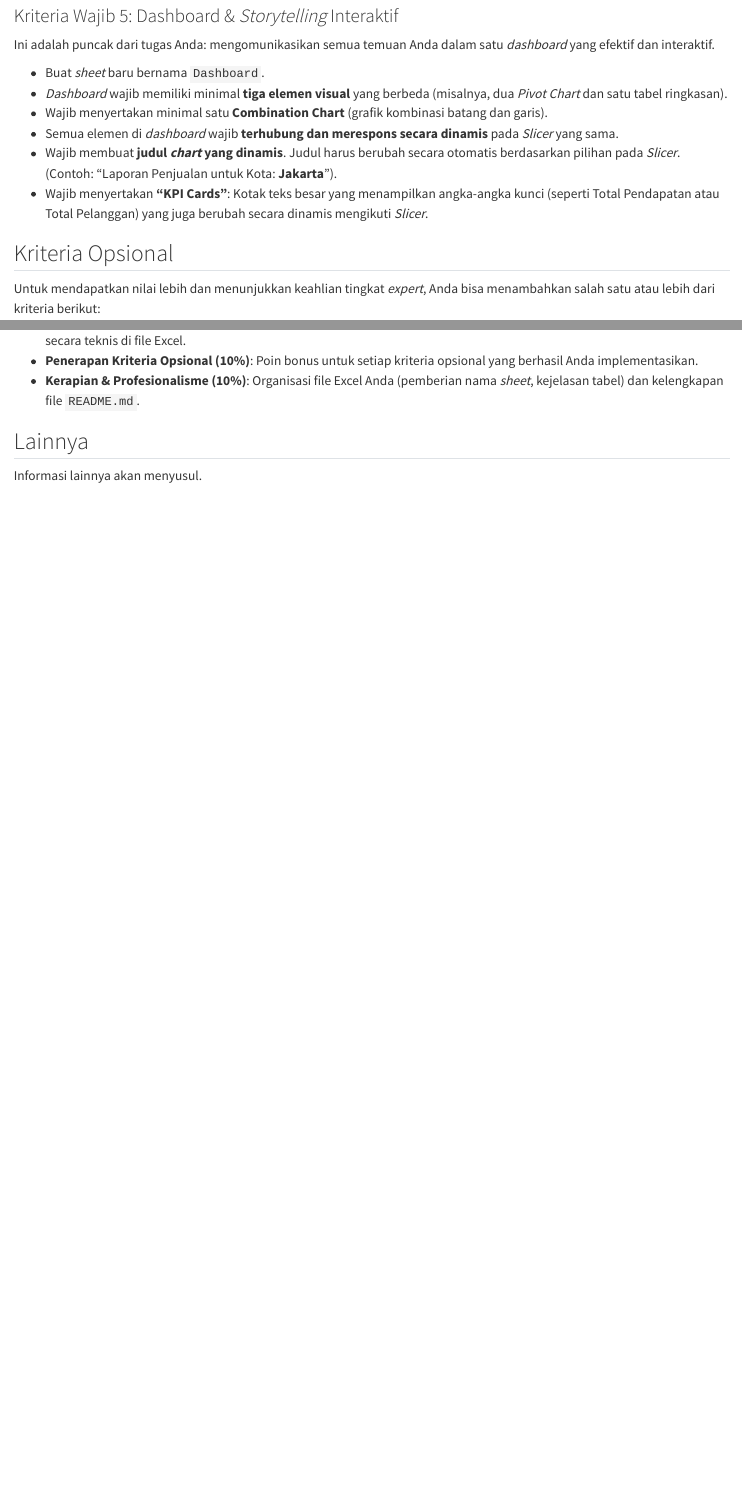
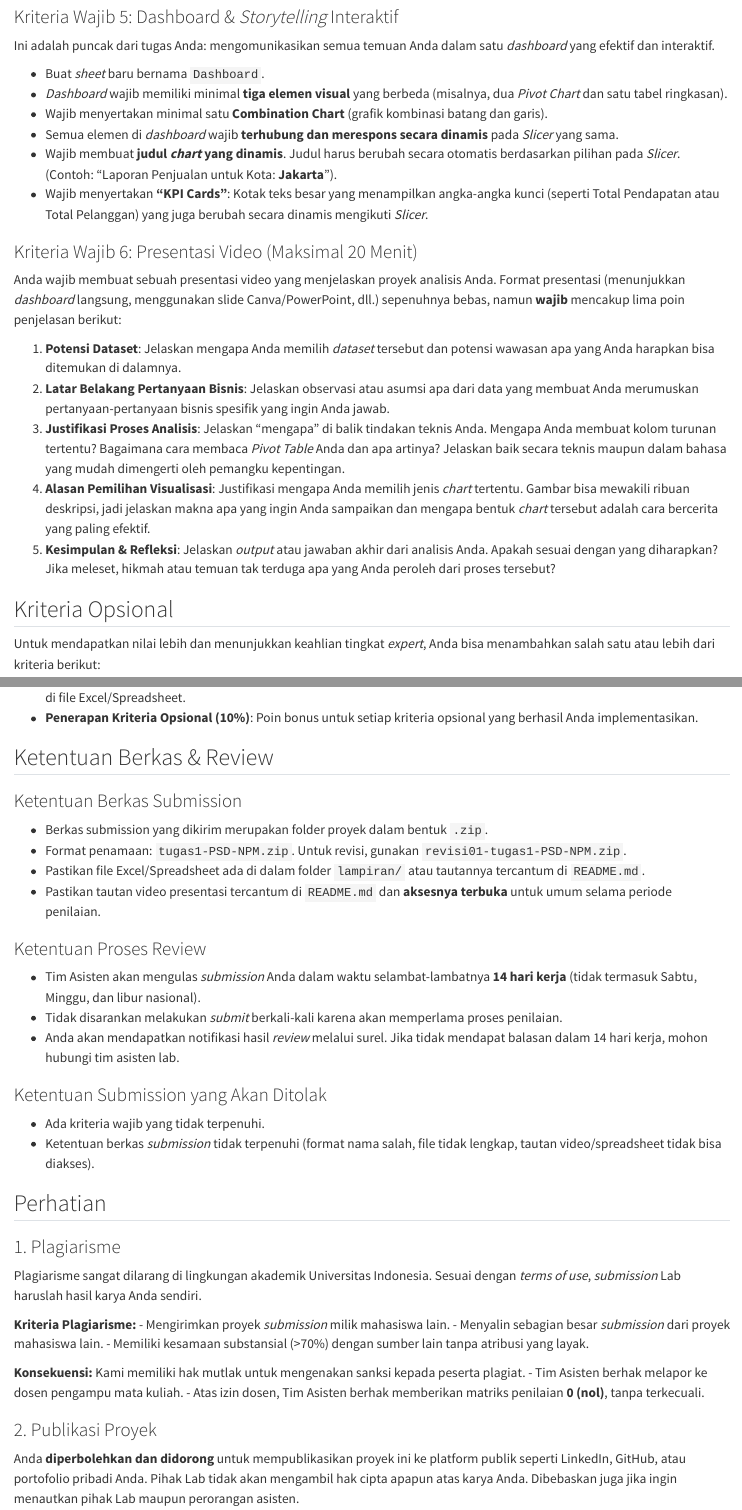
Before and after one commit to aslab-math-ui/modul_2025, a Quarto document (ganjil/pengantar_sains_data/tugas/tugas1.qmd): the page in a window 1100 px wide, from 2620 px down before the commit and from 2520 px down after it, so that both start at the same text, and a second part further down, joined at a grey line. Rendered offline with R 4.5, knitr and Pandoc in place of Quarto, with nearby package versions.

Commit message:
update: tugas 1 psd tambahkan video penyampaian

```diff
--- a/ganjil/pengantar_sains_data/tugas/tugas1.qmd
+++ b/ganjil/pengantar_sains_data/tugas/tugas1.qmd
@@ -118,6 +114,15 @@ Ini adalah puncak dari tugas Anda: mengomunikasikan semua temuan Anda dalam satu
 - Wajib membuat **judul *chart* yang dinamis**. Judul harus berubah secara otomatis berdasarkan pilihan pada *Slicer*. (Contoh: "Laporan Penjualan untuk Kota: **Jakarta**").
 - Wajib menyertakan **"KPI Cards"**: Kotak teks besar yang menampilkan angka-angka kunci (seperti Total Pendapatan atau Total Pelanggan) yang juga berubah secara dinamis mengikuti *Slicer*.
 
+### Kriteria Wajib 6: Presentasi Video (Maksimal 20 Menit)
+Anda wajib membuat sebuah presentasi video yang menjelaskan proyek analisis Anda. Format presentasi (menunjukkan *dashboard* langsung, menggunakan slide Canva/PowerPoint, dll.) sepenuhnya bebas, namun **wajib** mencakup lima poin penjelasan berikut:
+
+1.  **Potensi Dataset**: Jelaskan mengapa Anda memilih *dataset* tersebut dan potensi wawasan apa yang Anda harapkan bisa ditemukan di dalamnya.
+2.  **Latar Belakang Pertanyaan Bisnis**: Jelaskan observasi atau asumsi apa dari data yang membuat Anda merumuskan pertanyaan-pertanyaan bisnis spesifik yang ingin Anda jawab.
+3.  **Justifikasi Proses Analisis**: Jelaskan "mengapa" di balik tindakan teknis Anda. Mengapa Anda membuat kolom turunan tertentu? Bagaimana cara membaca *Pivot Table* Anda dan apa artinya? Jelaskan baik secara teknis maupun dalam bahasa yang mudah dimengerti oleh pemangku kepentingan.
+4.  **Alasan Pemilihan Visualisasi**: Justifikasi mengapa Anda memilih jenis *chart* tertentu. Gambar bisa mewakili ribuan deskripsi, jadi jelaskan makna apa yang ingin Anda sampaikan dan mengapa bentuk *chart* tersebut adalah cara bercerita yang paling efektif.
+5.  **Kesimpulan & Refleksi**: Jelaskan *output* atau jawaban akhir dari analisis Anda. Apakah sesuai dengan yang diharapkan? Jika meleset, hikmah atau temuan tak terduga apa yang Anda peroleh dari proses tersebut?
+
 ## Kriteria Opsional
 Untuk mendapatkan nilai lebih dan menunjukkan keahlian tingkat *expert*, Anda bisa menambahkan salah satu atau lebih dari kriteria berikut:
 
@@ -132 +135,0 @@ Proyek Anda akan dinilai berdasarkan beberapa komponen:
-* **Pemenuhan Kriteria Wajib (40%)**: Ketepatan dan keberhasilan Anda dalam mengimplementasikan kelima kriteria wajib secara teknis di file Excel.
@@ -133,7 +140,38 @@ Proyek Anda akan dinilai berdasarkan beberapa komponen:
 * **Penerapan Kriteria Opsional (10%)**: Poin bonus untuk setiap kriteria opsional yang berhasil Anda implementasikan.
-* **Kerapian & Profesionalisme (10%)**: Organisasi file Excel Anda (pemberian nama *sheet*, kejelasan tabel) dan kelengkapan file `README.md`.
 
-## Lainnya
-Informasi lainnya akan menyusul.
+## Ketentuan Berkas & Review
+
+### Ketentuan Berkas Submission
+- Berkas submission yang dikirim merupakan folder proyek dalam bentuk `.zip`.
+- Format penamaan: `tugas1-PSD-NPM.zip`. Untuk revisi, gunakan `revisi01-tugas1-PSD-NPM.zip`.
+- Pastikan file Excel/Spreadsheet ada di dalam folder `lampiran/` atau tautannya tercantum di `README.md`.
+- Pastikan tautan video presentasi tercantum di `README.md` dan **aksesnya terbuka** untuk umum selama periode penilaian.
+
+### Ketentuan Proses Review
+- Tim Asisten akan mengulas *submission* Anda dalam waktu selambat-lambatnya **14 hari kerja** (tidak termasuk Sabtu, Minggu, dan libur nasional).
+- Tidak disarankan melakukan *submit* berkali-kali karena akan memperlama proses penilaian.
+- Anda akan mendapatkan notifikasi hasil *review* melalui surel. Jika tidak mendapat balasan dalam 14 hari kerja, mohon hubungi tim asisten lab.
+
+### Ketentuan Submission yang Akan Ditolak
+- Ada kriteria wajib yang tidak terpenuhi.
+- Ketentuan berkas *submission* tidak terpenuhi (format nama salah, file tidak lengkap, tautan video/spreadsheet tidak bisa diakses).
+
+## Perhatian
+
+### 1. Plagiarisme
+Plagiarisme sangat dilarang di lingkungan akademik Universitas Indonesia. Sesuai dengan *terms of use*, *submission* Lab haruslah hasil karya Anda sendiri.
+
+**Kriteria Plagiarisme:**
+- Mengirimkan proyek *submission* milik mahasiswa lain.
+- Menyalin sebagian besar *submission* dari proyek mahasiswa lain.
+- Memiliki kesamaan substansial (>70%) dengan sumber lain tanpa atribusi yang layak.
+
+**Konsekuensi:**
+Kami memiliki hak mutlak untuk mengenakan sanksi kepada peserta plagiat.
+- Tim Asisten berhak melapor ke dosen pengampu mata kuliah.
+- Atas izin dosen, Tim Asisten berhak memberikan matriks penilaian **0 (nol)**, tanpa terkecuali.
+
+### 2. Publikasi Proyek
+Anda **diperbolehkan dan didorong** untuk mempublikasikan proyek ini ke platform publik seperti LinkedIn, GitHub, atau portofolio pribadi Anda. Pihak Lab tidak akan mengambil hak cipta apapun atas karya Anda. Dibebaskan juga jika ingin menautkan pihak Lab maupun perorangan asisten.
 
 :::
```
Also changed, not shown: ganjil/pengantar_sains_data/tugas/tugas1.qmd (21 more changed lines).
